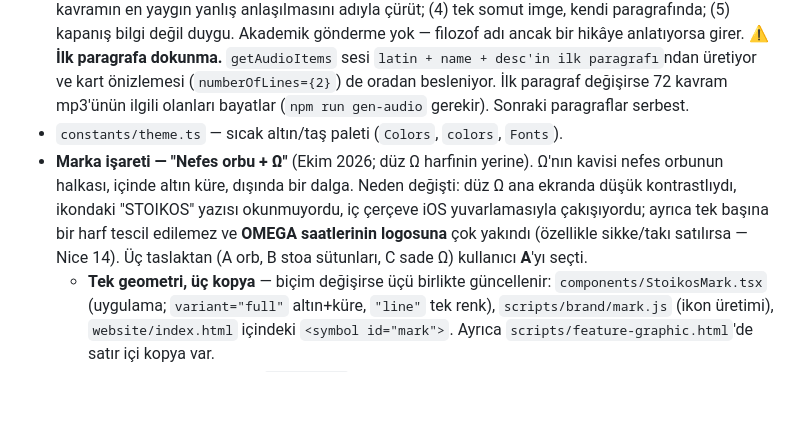
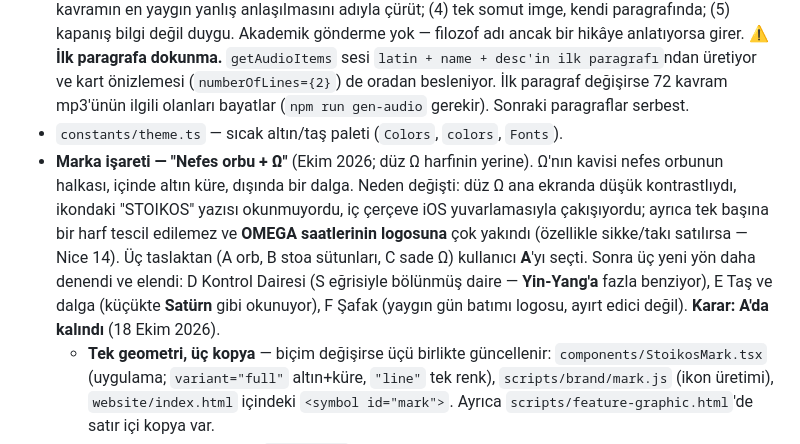
Before and after one commit to suleymaninon-blip/stoikos-app, a Markdown page: CLAUDE.md, the part around the change. GitHub-like rendering; blank space fills up the shorter version.

Commit message:
CLAUDE.md: elenen logo yönleri ve A'da kalma kararı (#54)
Claude-Session: https://claude.ai/code/session_01HjT8wZmLW9eAuP1V4jzyXX

Co-authored-by: Claude <noreply@anthropic.com>

```diff
--- a/CLAUDE.md
+++ b/CLAUDE.md
@@ -34,7 +34,7 @@
 - **Kavram metinleri derinleştirildi** (Eylül 2026): 12 kavramın `desc` alanı çok paragraflı, altı dilde tam. Beş adımlı kalıp: (1) okuyucunun yaşadığı bir andan aç, tanımdan değil; (2) "sen" diye konuş; (3) kavramın en yaygın yanlış anlaşılmasını adıyla çürüt; (4) tek somut imge, kendi paragrafında; (5) kapanış bilgi değil duygu. Akademik gönderme yok — filozof adı ancak bir hikâye anlatıyorsa girer.
   ⚠️ **İlk paragrafa dokunma.** `getAudioItems` sesi `latin + name + desc'in ilk paragrafı`ndan üretiyor ve kart önizlemesi (`numberOfLines={2}`) de oradan besleniyor. İlk paragraf değişirse 72 kavram mp3'ünün ilgili olanları bayatlar (`npm run gen-audio` gerekir). Sonraki paragraflar serbest.
 - `constants/theme.ts` — sıcak altın/taş paleti (`Colors`, `colors`, `Fonts`).
-- **Marka işareti — "Nefes orbu + Ω"** (Ekim 2026; düz Ω harfinin yerine). Ω'nın kavisi nefes orbunun halkası, içinde altın küre, dışında bir dalga. Neden değişti: düz Ω ana ekranda düşük kontrastlıydı, ikondaki "STOIKOS" yazısı okunmuyordu, iç çerçeve iOS yuvarlamasıyla çakışıyordu; ayrıca tek başına bir harf tescil edilemez ve **OMEGA saatlerinin logosuna** çok yakındı (özellikle sikke/takı satılırsa — Nice 14). Üç taslaktan (A orb, B stoa sütunları, C sade Ω) kullanıcı **A**'yı seçti.
+- **Marka işareti — "Nefes orbu + Ω"** (Ekim 2026; düz Ω harfinin yerine). Ω'nın kavisi nefes orbunun halkası, içinde altın küre, dışında bir dalga. Neden değişti: düz Ω ana ekranda düşük kontrastlıydı, ikondaki "STOIKOS" yazısı okunmuyordu, iç çerçeve iOS yuvarlamasıyla çakışıyordu; ayrıca tek başına bir harf tescil edilemez ve **OMEGA saatlerinin logosuna** çok yakındı (özellikle sikke/takı satılırsa — Nice 14). Üç taslaktan (A orb, B stoa sütunları, C sade Ω) kullanıcı **A**'yı seçti. Sonra üç yeni yön daha denendi ve elendi: D Kontrol Dairesi (S eğrisiyle bölünmüş daire — **Yin-Yang'a** fazla benziyor), E Taş ve dalga (küçükte **Satürn** gibi okunuyor), F Şafak (yaygın gün batımı logosu, ayırt edici değil). **Karar: A'da kalındı** (18 Ekim 2026).
   - **Tek geometri, üç kopya** — biçim değişirse üçü birlikte güncellenir: `components/StoikosMark.tsx` (uygulama; `variant="full"` altın+küre, `"line"` tek renk), `scripts/brand/mark.js` (ikon üretimi), `website/index.html` içindeki `<symbol id="mark">`. Ayrıca `scripts/feature-graphic.html`'de satır içi kopya var.
   - Kullanıldığı yerler: açılış (`BrandIntro`), tanıtım slayt 0 (önce kavis **çizilir**, sonra küre belirir) ve hoş geldin slaytı, ana ekran filigranı, Paywall, koç etiketi + kilit düğmesi, paylaşım kartı, sitenin menü/alıntı/son çağrı/altbilgisi, Play öne çıkan görseli.
   - İkonlar `node scripts/brand/render-icons.js` ile üretilir: `assets/icon.png` (1024, **tam taşan, alfasız** — eskisi yuvarlatılmış ve saydam köşeliydi, `scripts/make-store-icons.js` artık gereksiz), `assets/adaptive-icon.png` (saydam, işaret orta %60'ta), `assets/splash.png` (saydam, `app.json` splash bunu kullanıyor), favicon'lar, `store-assets/icon-*`.
```
